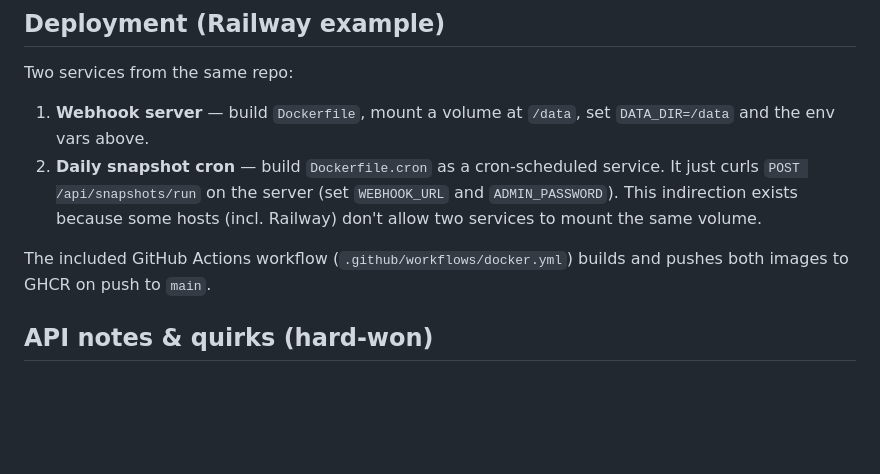
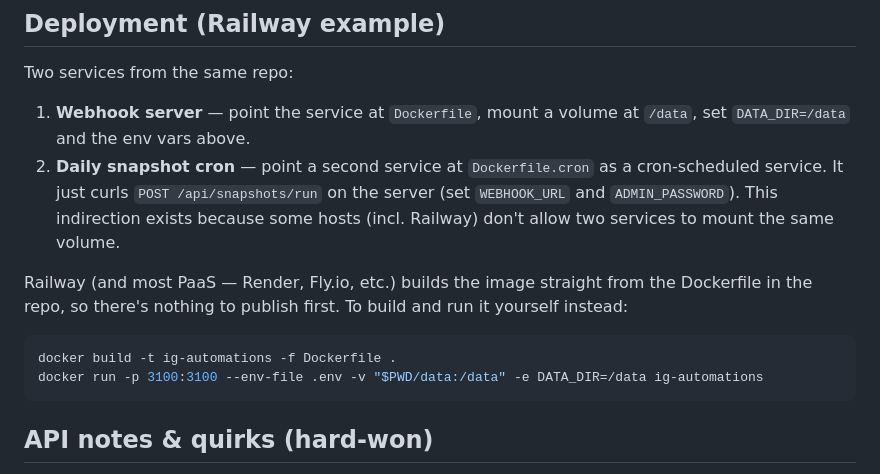
Before and after one commit to iam-kristie/IG-automation-oss, a Markdown page: README.md, the part around the change. Drawn GitHub-style; blank space fills up the shorter version.

Commit message:
Update deployment docs after removing GHCR workflow
Build from the Dockerfiles directly (Railway/Render/Fly build from the
repo Dockerfile; or docker build locally) instead of pulling a prebuilt
GHCR image.

````diff
--- a/README.md
+++ b/README.md
@@ -76,10 +76,15 @@ Open the dashboard and add rules under **Keyword Automations**, or edit `data/ke
 
 Two services from the same repo:
 
-1. **Webhook server** — build `Dockerfile`, mount a volume at `/data`, set `DATA_DIR=/data` and the env vars above.
-2. **Daily snapshot cron** — build `Dockerfile.cron` as a cron-scheduled service. It just curls `POST /api/snapshots/run` on the server (set `WEBHOOK_URL` and `ADMIN_PASSWORD`). This indirection exists because some hosts (incl. Railway) don't allow two services to mount the same volume.
+1. **Webhook server** — point the service at `Dockerfile`, mount a volume at `/data`, set `DATA_DIR=/data` and the env vars above.
+2. **Daily snapshot cron** — point a second service at `Dockerfile.cron` as a cron-scheduled service. It just curls `POST /api/snapshots/run` on the server (set `WEBHOOK_URL` and `ADMIN_PASSWORD`). This indirection exists because some hosts (incl. Railway) don't allow two services to mount the same volume.
 
-The included GitHub Actions workflow (`.github/workflows/docker.yml`) builds and pushes both images to GHCR on push to `main`.
+Railway (and most PaaS — Render, Fly.io, etc.) builds the image straight from the Dockerfile in the repo, so there's nothing to publish first. To build and run it yourself instead:
+
+```bash
+docker build -t ig-automations -f Dockerfile .
+docker run -p 3100:3100 --env-file .env -v "$PWD/data:/data" -e DATA_DIR=/data ig-automations
+```
 
 ## API notes & quirks (hard-won)
 
````
